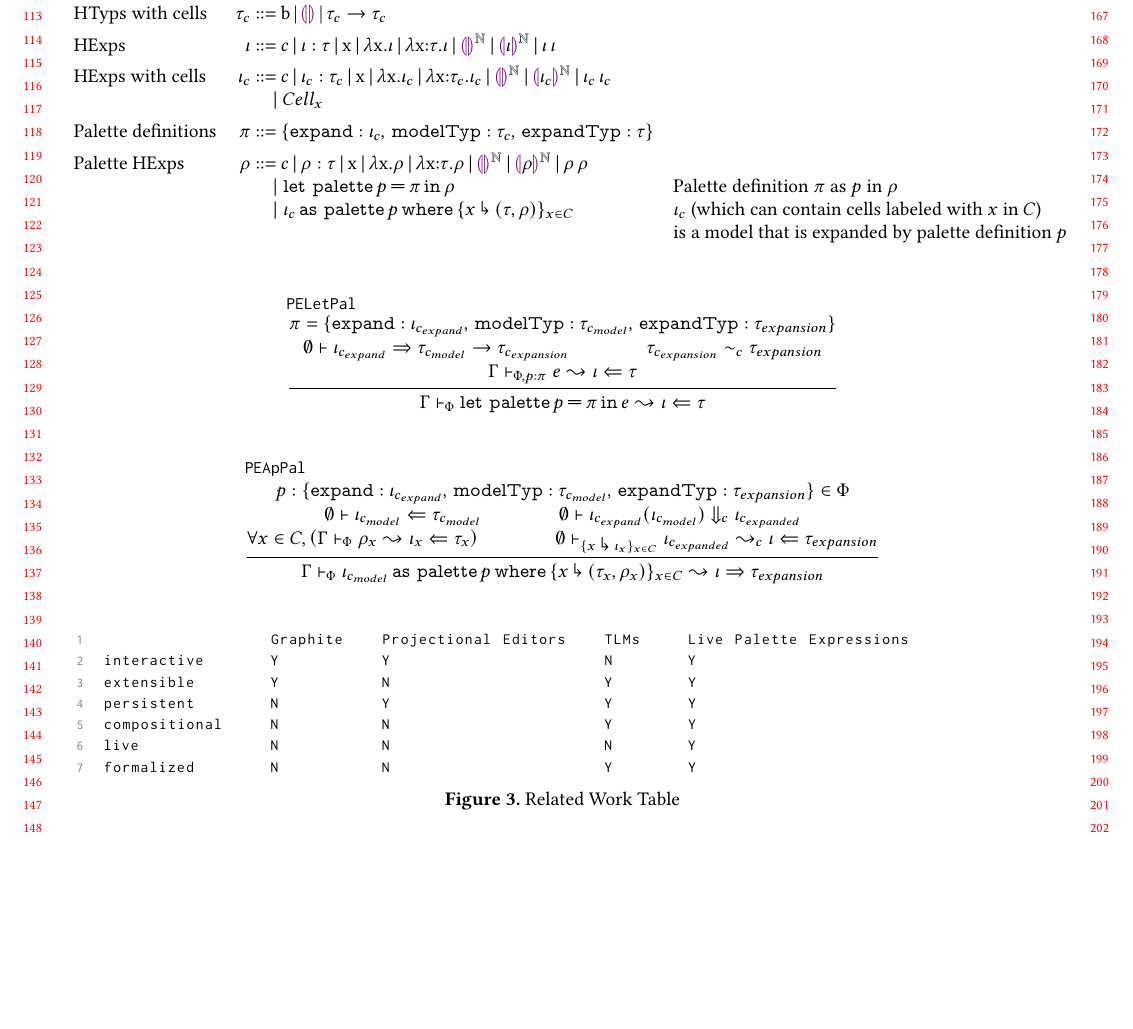
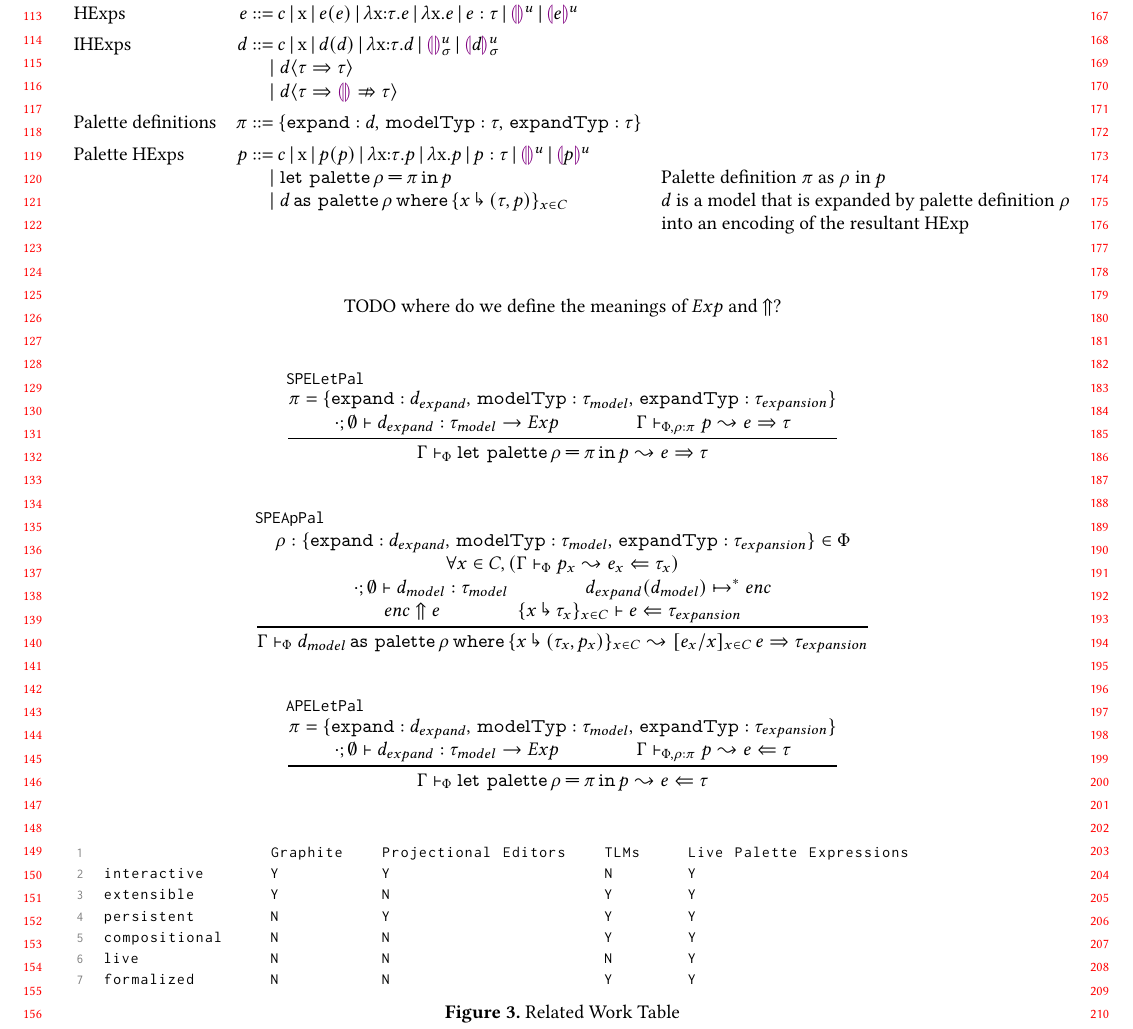
Before and after one commit to hazelgrove/livelits-paper, a LaTeX paper (palettes-paper.tex, which reads formal-system.tex, macros.tex): part of page 3 of 3, cut at the place of the change, the shorter picture padded with empty space. Compiled offline with pdfLaTeX; a LaTeX package or settings file that is missing is left out.

Commit message:
Update formalisms for the posited encoding approach
The syntax and palette expansion rules have been updated, partially to reflect
the current state of the mechanization, but also including aspects that haven't
been fleshed out yet in agda but which accurately reflect the current approach
of having the encoding be posited. The rules should now be accurate to use as
a guide for further mechanization and discussion.

```diff
--- a/formal-system.tex
+++ b/formal-system.tex
@@ -1,5 +1,6 @@
 \begin{figure*}
-        \newcommand{\absgrammar}[2]{c\,|\,#1 : #2\,|\,$x$\,|\,\hlam{$x$}{#1}\,|\,\halam{$x$}{#2}{#1}\,|\,\hehole{\mathbb{N}}\,|\,\hhole{#1}{\mathbb{N}}\,|\,#1\,#1}
+        \newcommand{\absgrammar}[2]{c\,|\,$x$\,|\,\hap{#1}{#1}\,|\,\halam{$x$}{#2}{#1}}
+        \newcommand{\absgrammargen}[2]{\absgrammar{#1}{#2}\,|\,\hlam{$x$}{#1}\,|\,#1 : #2\,|\,\hehole{\mvar}\,|\,\hhole{#1}{\mvar}}
 \begin{grammar}
  Basic HTyps
  & $\htyp$
@@ -7,69 +8,71 @@
      b\,|\,$\tehole$\,|\,$\tarr{\htyp}{\htyp}$
 %
 \\[1ex]
- HTyps with cells
- & $\htypc$
-   & $\bnfas$ &
-     b\,|\,$\tehole$\,|\,$\tarr{\htypc}{\htypc}$
-%
-\\[1ex]
  HExps
  & $\hexp$
    & $\bnfas$ &
-     $\absgrammar{\hexp}{\htyp}$
+     $\absgrammargen{\hexp}{\htyp}$
 %
 \\[1ex]
- HExps with cells
- & $\hexpc$
+ IHExps
+ & $\dexp$
    & $\bnfas$ &
-     $\absgrammar{\hexpc}{\htypc}$
- \\ &&& $\bnfaltbrk$ \cell{x}
+     $\absgrammar{\dexp}{\htyp}\,|\,\dehole{\mvar}{\subst}{}\,|\,\dhole{\dexp}{\mvar}{\subst}{}$
+ \\ &&& $\bnfaltbrk \dcasttwo{\dexp}{\htyp}{\htyp}$
+ \\ &&& $\bnfaltbrk \dcastfail{\dexp}{\htyp}{\htyp}$
 %
 \\[1ex]
  Palette definitions
  & $\pDef$
    & $\bnfas$ &
-     $\pDefRecord{\hexpc}{\htypc}{\htyp}$
+     $\pDefRecord{\dexp}{\htyp}{\htyp}$
 %
 \\[1ex]
  Palette HExps
  & $\pexp$
    & $\bnfas$ &
-     $\absgrammar{\pexp}{\htyp}$
- \\ &&& $\bnfaltbrk \pexpPalLet{p}{\pi}{\pexp}$ & Palette definition $\pi$ as $p$ in $\pexp$
- \\ &&& $\bnfaltbrk \pexpPalAp{p}{\hexpc}{x}{(\htyp, \pexp)}{C}$
-                                                & $\hexpc$ (which can contain cells labeled with $x$ in $C$)
- \\ &&&                                         & is a model that is expanded by palette definition $p$
+     $\absgrammargen{\pexp}{\htyp}$
+ \\ &&& $\bnfaltbrk \pexpPalLet{\rho}{\pDef}{\pexp}$ & Palette definition $\pDef$ as $\rho$ in $\pexp$
+ \\ &&& $\bnfaltbrk \pexpPalAp{\rho}{\dexp}{x}{(\htyp, \pexp)}{C}$
+                                                & $\dexp$ is a model that is expanded by palette definition $\rho$
+ \\ &&&                                         & into an encoding of the resultant HExp
 %
 \end{grammar}
+\hfill \\ \hfill \\ \hfill \\ \hfill \\ TODO where do we define the meanings of $\encExp$ and $\decode{}{}$?
 \begin{mathpar}
-\newcommand{\icexpand}{\iota_{c_{expand}}}
-\newcommand{\tcmodel}{\tau_{c_{model}}}
+\newcommand{\dexpand}{\dexp_{expand}}
+\newcommand{\tmodel}{\tau_{model}}
 \newcommand{\texpansion}{\tau_{expansion}}
-\newcommand{\tcexpansion}{\tau_{c_{expansion}}}
-\newcommand{\icmodel}{\iota_{c_{model}}}
-\newcommand{\icexpanded}{\iota_{c_{expanded}}}
+\newcommand{\dmodel}{\dexp_{model}}
 \newcommand{\htypx}{\htyp_x}
 \newcommand{\pexpx}{\pexp_x}
 \newcommand{\hexpx}{\hexp_x}
 \\\\
-\inferrule[PELetPal]{
-    \pi = \pDefRecord{\icexpand}{\tcmodel}{\texpansion} \\\\
-    \hsyn{\EmptyhGamma}{\icexpand}{\tarr{\tcmodel}{\tcexpansion}} \\ \\
-    \tconsistentc{\tcexpansion}{\texpansion} \\\\
-    \pexpandAna{\hGamma}{\pPhi, p : \pi}{e}{\iota}{\tau}
+\inferrule[SPELetPal]{
+    \pi = \pDefRecord{\dexpand}{\tmodel}{\texpansion} \\\\
+    \hasType{\EmptyDelta}{\EmptyhGamma}{\dexpand}{\tarr{\tmodel}{\encExp}} \\ \\
+    \pexpandSyn{\hGamma}{\pPhi, \rho : \pi}{\pexp}{\hexp}{\tau}
   }{
-    \pexpandAna{\hGamma}{\pPhi}{\pexpPalLet{p}{\pi}{e}}{\iota}{\tau}
+    \pexpandSyn{\hGamma}{\pPhi}{\pexpPalLet{\rho}{\pi}{\pexp}}{\hexp}{\tau}
   }
 \\\\
-\inferrule[PEApPal]{
-    p:\pDefRecord{\icexpand}{\tcmodel}{\texpansion} \in \pPhi \\\\
-    \hana{\EmptyhGamma}{\icmodel}{\tcmodel} \\ \\
-    \ceval{\EmptyhGamma}{\hap{\icexpand}{\icmodel}}{\icexpanded} \\\\
-    \forall x \in C, \left( \pexpandAna{\hGamma}{\pPhi}{\pexpx}{\hexpx}{\htypx} \right) \\ \\
-    \celab{\EmptyhGamma}{\fmap{x}{C}{\hexpx}}{\icexpanded}{\iota}{\texpansion}
+\inferrule[SPEApPal]{
+    \rho:\pDefRecord{\dexpand}{\tmodel}{\texpansion} \in \pPhi \\\\
+    \forall x \in C, \left( \pexpandAna{\hGamma}{\pPhi}{\pexpx}{\hexpx}{\htypx} \right) \\\\
+    \hasType{\EmptyDelta}{\EmptyhGamma}{\dmodel}{\tmodel} \\ \\
+    \multiStepsTo{\dap{\dexpand}{\dmodel}}{enc} \\\\
+    \decode{enc}{\hexp} \\ \\
+    \hana{\fmap{x}{C}{\htypx}}{\hexp}{\texpansion}
   }{
-    \pexpandSyn{\hGamma}{\pPhi}{\pexpPalAp{p}{\icmodel}{x}{(\htypx, \pexpx)}{C}}{\iota}{\texpansion}
+    \pexpandSyn{\hGamma}{\pPhi}{\pexpPalAp{\rho}{\dmodel}{x}{(\htypx, \pexpx)}{C}}{\substitutesub{\hexpx}{x}{x \in C}{e}}{\texpansion}
+  }
+\\\\
+\inferrule[APELetPal]{
+    \pi = \pDefRecord{\dexpand}{\tmodel}{\texpansion} \\\\
+    \hasType{\EmptyDelta}{\EmptyhGamma}{\dexpand}{\tarr{\tmodel}{\encExp}} \\ \\
+    \pexpandAna{\hGamma}{\pPhi, \rho : \pi}{\pexp}{\hexp}{\tau}
+  }{
+    \pexpandAna{\hGamma}{\pPhi}{\pexpPalLet{\rho}{\pi}{\pexp}}{\hexp}{\tau}
   }
 \\
 \end{mathpar}
--- a/macros.tex
+++ b/macros.tex
@@ -32,7 +32,6 @@
 
 % HTyp
 \newcommand{\htyp}[0]{\tau} % Meta variable for types
-\newcommand{\htypc}[0]{\tau_c} % Meta variable for types with cells
 \newcommand{\tarr}[2]{#1 \rightarrow #2}
 %\newcommand{\tsum}[2]{#1 + #2}
 \newcommand{\tprod}[2]{#1 \times #2}
@@ -46,12 +45,11 @@
 \newcommand{\tconsistentc}[2]{#1 \sim_c #2}
 
 % Expression forms
-\newcommand{\hexp}{\iota} % Hexp without cells or palettes
-\newcommand{\hexpc}{\iota_c} % Hexps with cells that can be substituted with pexps
-\newcommand{\pexp}{\rho} % Meta variable for palette expressions
-\newcommand{\cell}[1]{$Cell_{#1}$}
+\newcommand{\hexp}{e} % Hexp without palettes
+\newcommand{\pexp}{p} % Meta variable for palette expressions
 \newcommand{\pexpPalLet}[3]{\keyword{let palette}\,#1\,\keyword{=}\,#2\,\keyword{in}\,#3}
 \newcommand{\pexpPalAp}[5]{#2\,\keyword{as palette}\,#1\,\keyword{where}\,\fmap{#3}{#5}{#4}}
+\newcommand{\encExp}{Exp} % Whatever htyp encoded things should have
 
 % HExp
 \newcommand{\hlam}[2]{\lambda #1.#2}
@@ -186,6 +184,7 @@
 \newcommand{\mvar}[0]{u}
 \newcommand{\subst}[0]{\sigma}
 \newcommand{\substitute}[3]{[#1/#2]#3}
+\newcommand{\substitutesub}[4]{[#1/#2]_{#3}\,#4}
 \newcommand{\fvof}[1]{\mathsf{FV}(#1)}
 \newcommand{\dexp}[0]{d}
 \newcommand{\dconst}[0]{c}
@@ -221,6 +220,7 @@
 \newcommand{\expandSyn}[5]{#1 \vdash #2 \Rightarrow #3 \leadsto #4 \dashv #5}
 \newcommand{\pexpandAna}[5]{#1 \vdash_{#2} #3 \leadsto #4 \Leftarrow #5}
 \newcommand{\pexpandSyn}[5]{#1 \vdash_{#2} #3 \leadsto #4 \Rightarrow #5}
+\newcommand{\decode}[2]{#1 \Uparrow #2}
 \newcommand{\hasType}[4]{#1; #2 \vdash #3 : #4}
 \newcommand{\isValue}[1]{#1~\mathsf{val}}
 \newcommand{\isGround}[1]{#1~\mathsf{ground}}
@@ -252,10 +252,6 @@
 \newcommand{\selectEvalCtx}[3]{#1=\selectEvalCtxR{#2}{#3}}
 \newcommand{\maybePremise}[1]{{\textcolor{red}[}#1{\textcolor{red}]}}
 
-%% Cell HExp dynamics and elaboration
-\newcommand{\ceval}[3]{#1 \vdash #2 \Downarrow_c #3}
-\newcommand{\celab}[5]{#1 \vdash_{#2} #3 \leadsto_c #4 \Leftarrow #5}
-
 \newcommand{\inhole}[2]{\mathsf{inhole}(#1; #2)}
 
 \newcommand{\DoSubst}[3]{[#1/#2]{#3}}
```
